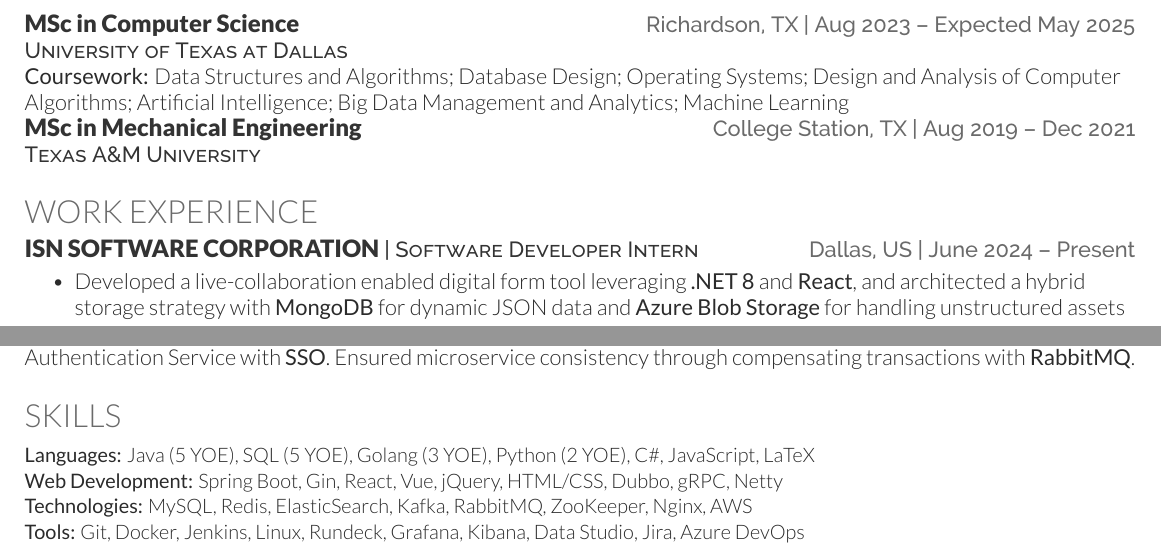
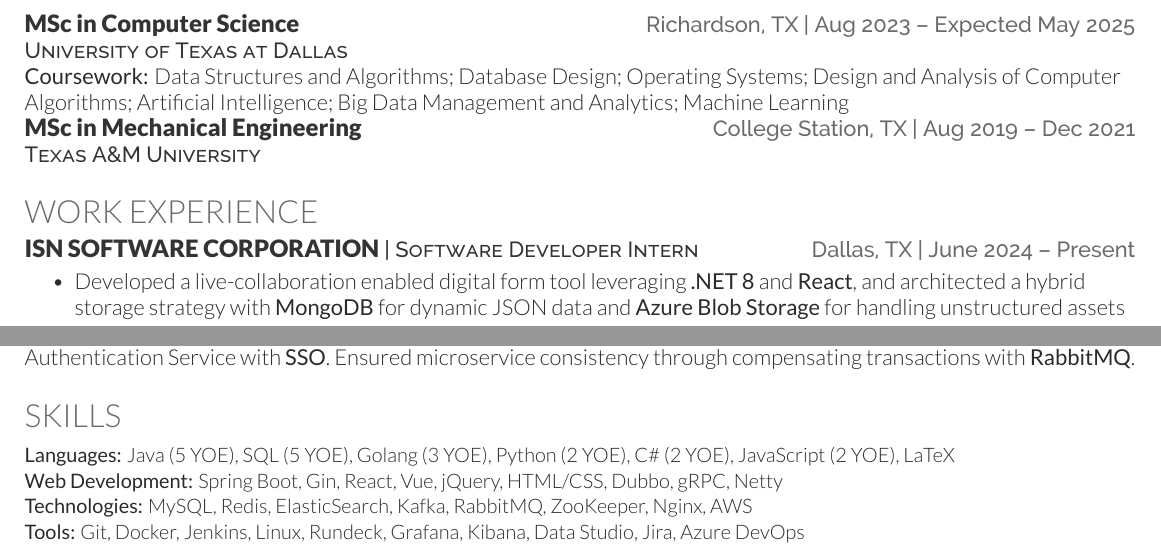
Before and after one commit to yfl423/Modern-Deedy, a LaTeX CV (resume.tex): two parts of the page, joined at a grey line, cut so that both start at the same text. Compiled offline with XeLaTeX.

Commit message:
Refined location and YOE

```diff
--- a/resume.tex
+++ b/resume.tex
@@ -82,7 +82,7 @@
 %     Experience
 %--------------------------------------------------------------
 \section{Work Experience}
-\resumeHeading{ISN Software Corporation}{Software Developer Intern}{Dallas, US}{June 2024 – Present}
+\resumeHeading{ISN Software Corporation}{Software Developer Intern}{Dallas, TX}{June 2024 – Present}
 \begin{bullets}
     \item Developed a live-collaboration enabled digital form tool leveraging \textbf{.NET 8} and \textbf{React}, and architected a hybrid storage strategy with \textbf{MongoDB} for dynamic JSON data and \textbf{Azure Blob Storage} for handling unstructured assets
     \item Engineered \textbf{SQL Server} solutions for form metadata management, crafting high-performance stored procedures with advanced SQL techniques, including normalization, integrity constraints, dynamic SQL, and index optimization
@@ -134,7 +134,7 @@
 %--------------------------------------------------------------
 \section{Skills}
 \begin{skillList}
-    \singleItem{Languages:}{Java (5 YOE), SQL (5 YOE), Golang (3 YOE), Python (2 YOE), C\#, JavaScript, LaTeX}
+    \singleItem{Languages:}{Java (5 YOE), SQL (5 YOE), Golang (3 YOE), Python (2 YOE), C\# (2 YOE), JavaScript (2 YOE), LaTeX}
     \\
     \singleItem{Web Development:}{Spring Boot, Gin, React, Vue, jQuery, HTML/CSS, Dubbo, gRPC, Netty}
     \\
```
